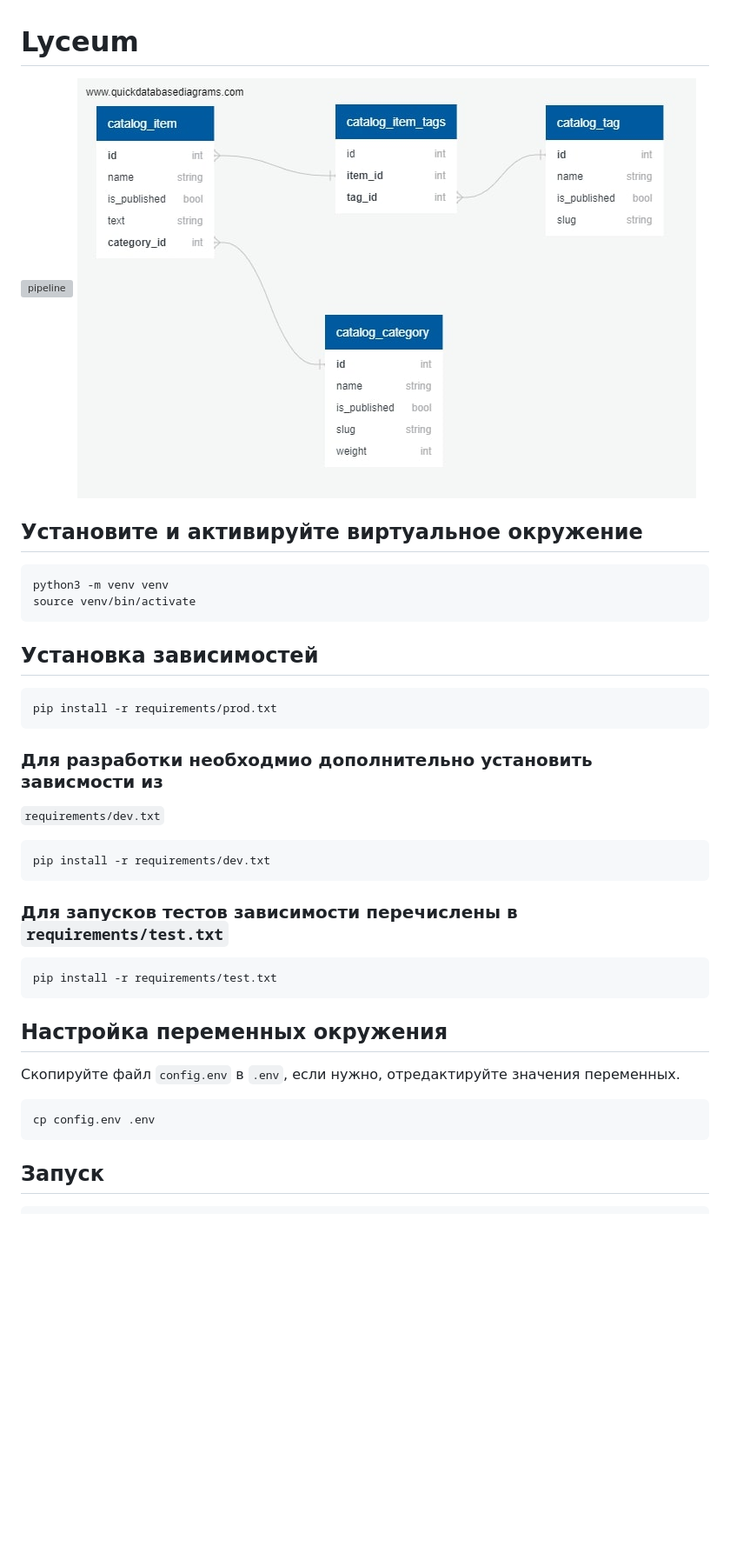
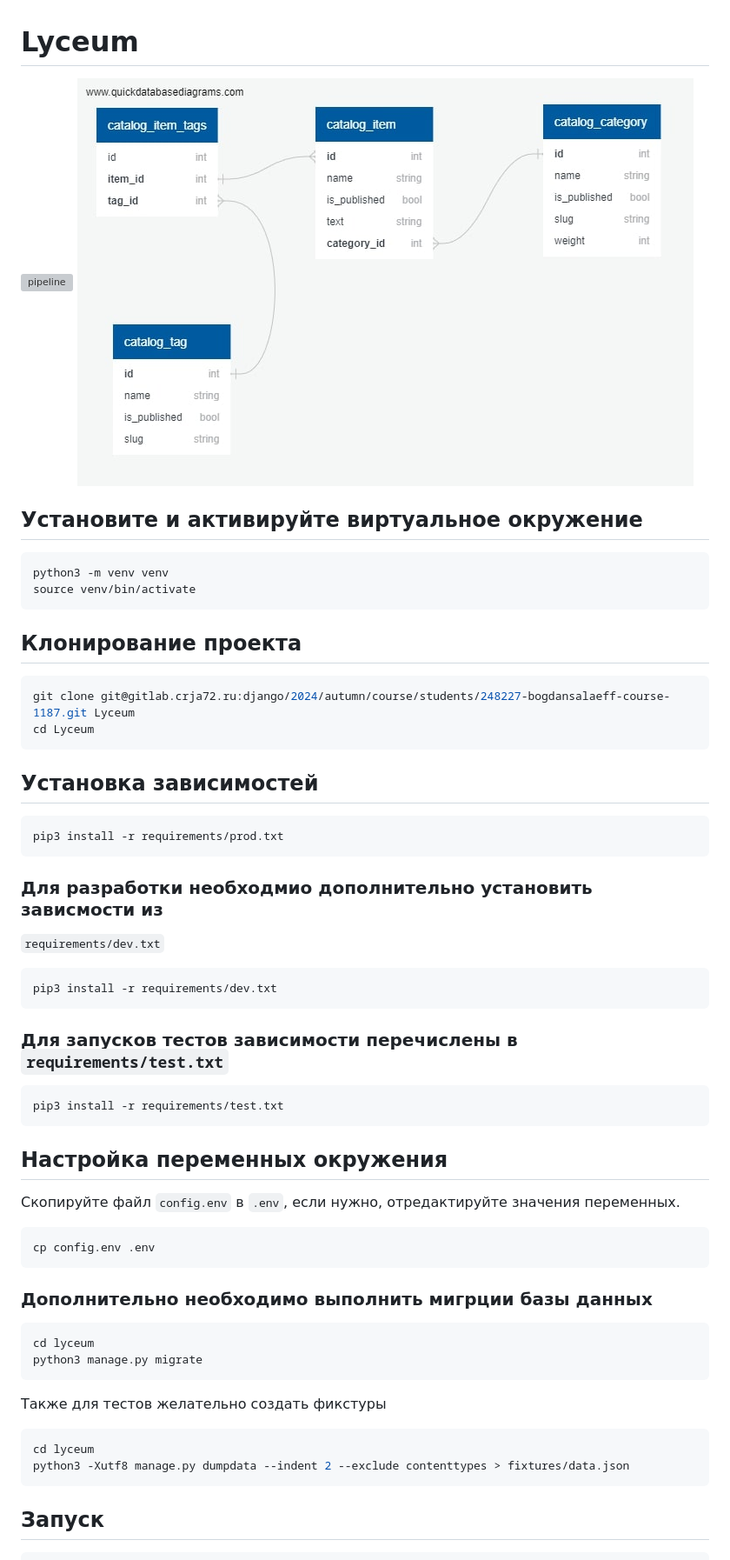
Before and after one commit to wireside/Django-Online-Shop, a Markdown page: README.md, the part around the change printed below. Shown: that part at 87% size. Rendered like a GitHub page; pictures changed too: ER.jpg; blank space fills up the shorter version; grey boxes are pictures that could not be loaded.

Commit message:
Update README and ER

````diff
--- a/README.md
+++ b/README.md
@@ -6,18 +6,23 @@
 python3 -m venv venv
 source venv/bin/activate
 ```
+## Клонирование проекта
+```bash
+git clone git@gitlab.crja72.ru:django/2024/autumn/course/students/248227-bogdansalaeff-course-1187.git Lyceum
+cd Lyceum
+```
 ## Установка зависимостей
 ```bash
-pip install -r requirements/prod.txt
+pip3 install -r requirements/prod.txt
 ```
 ### Для разработки необходмио дополнительно установить зависмости из
 `requirements/dev.txt`
 ```bash
-pip install -r requirements/dev.txt
+pip3 install -r requirements/dev.txt
 ```
 ### Для запусков тестов зависимости перечислены в `requirements/test.txt`
 ```bash
-pip install -r requirements/test.txt
+pip3 install -r requirements/test.txt
 ```
 ## Настройка переменных окружения
 Скопируйте файл `config.env` в `.env`, если нужно, отредактируйте значения
@@ -25,6 +30,16 @@ pip install -r requirements/test.txt
 ```bash
 cp config.env .env
 ```
+### Дополнительно необходимо выполнить мигрции базы данных
+```bash
+cd lyceum
+python3 manage.py migrate
+```
+Также для тестов желательно создать фикстуры
+```bash
+cd lyceum
+python3 -Xutf8 manage.py dumpdata --indent 2 --exclude contenttypes > fixtures/data.json
+```
 ## Запуск
 ```bash
 cd lyceum
````
Also changed, not shown: other parts of README.md (+5 -0 lines), db_shcema.png (deleted).
